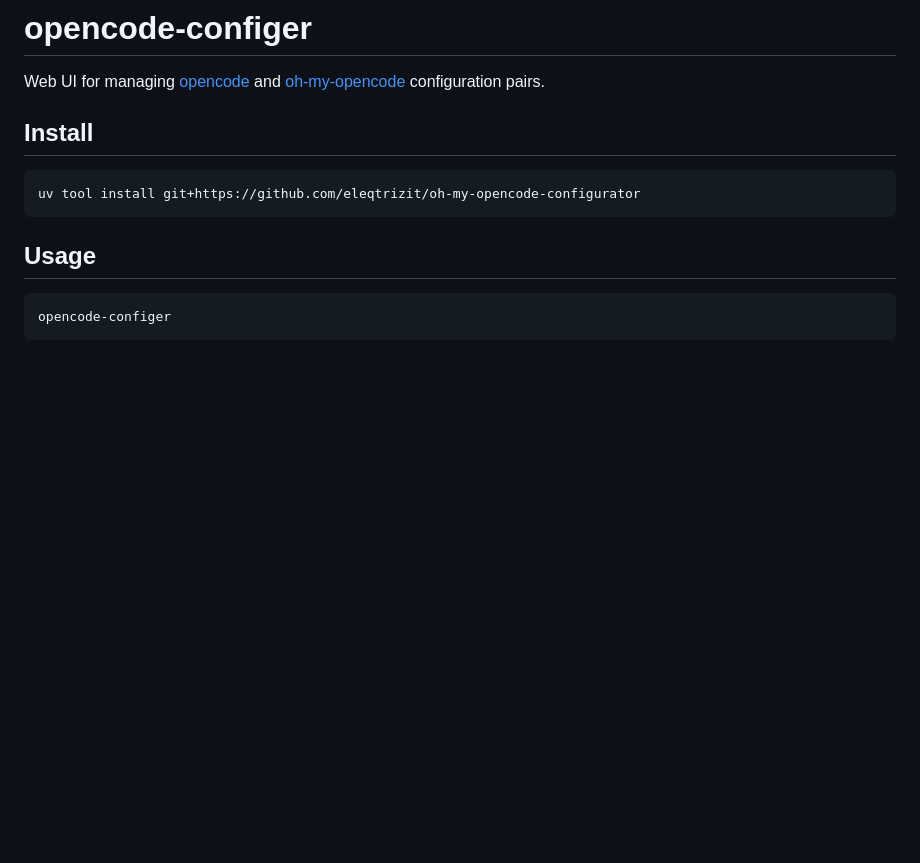
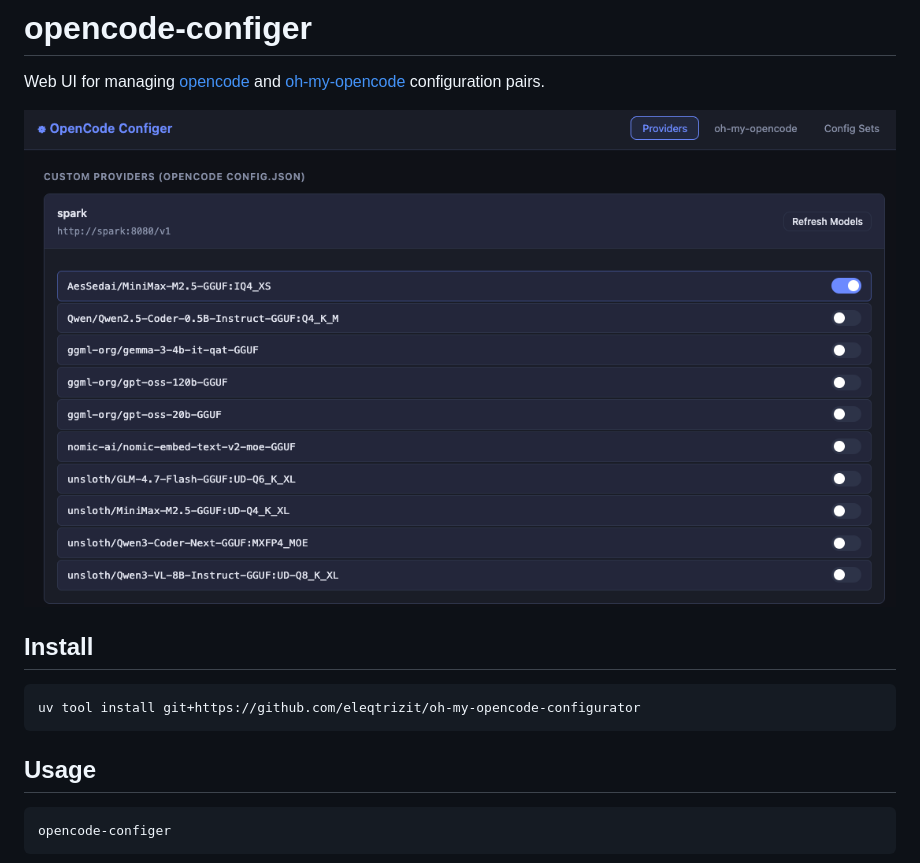
Before and after one commit to eleqtrizit/oh-my-opencode-configurator, a Markdown page: README.md, the part around the change. Drawn GitHub-style; pictures changed too: docs/screenshot.png (added); blank space fills up the shorter version.

```diff
--- a/README.md
+++ b/README.md
@@ -1,6 +1,8 @@
 # opencode-configer
 
 Web UI for managing [opencode](https://opencode.ai) and [oh-my-opencode](https://github.com/lalalune/oh-my-opencode) configuration pairs.
+
+![Screenshot](docs/screenshot.png)
 
 ## Install
 
```
Also changed, not shown: 2 other files.
